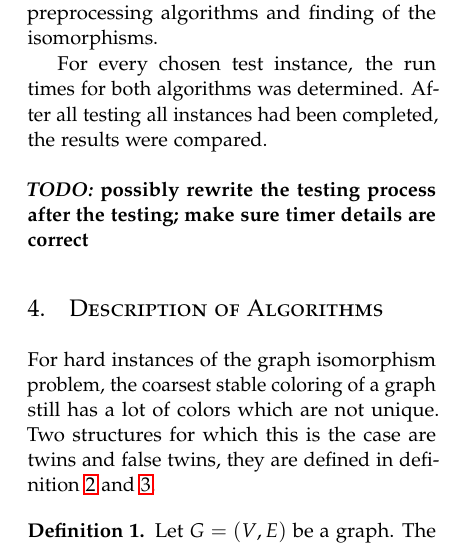
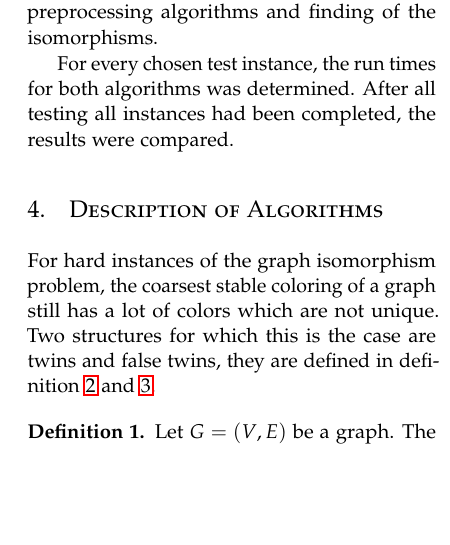
Before and after one commit to Inf1n1te/Graph-Isomorphism, a LaTeX paper (paper/paper.tex): part of one column of page 2 of 4, cut so that both start at the same text, the shorter picture padded with empty space. Compiled offline with pdfLaTeX.

Commit message:
paper updates

```diff
--- a/paper/paper.tex
+++ b/paper/paper.tex
@@ -137,8 +137,6 @@ For the testing, a single laptop was used to collect all the timed data. The tes
 In the experiment, two cases were tested: a basic case, without preprocessing, and a case with preprocessing. In both cases a timer was added to the code. The timer started before any other piece of code, and ended only after the algorithms were completely finished. This way everything is timed, including the loading of the graph, the additional time used to run preprocessing algorithms and finding of the isomorphisms.
 
 For every chosen test instance, the run times for both algorithms was determined. After all testing all instances had been completed, the results were compared.
-\\ \\
-\textbf{\emph{TODO:} possibly rewrite the testing process after the testing; make sure timer details are correct}
 
 %------------------------------------------------
 \section{Description of Algorithms}
```
Also changed, not shown: paper/paper.tex (1 more changed lines).
